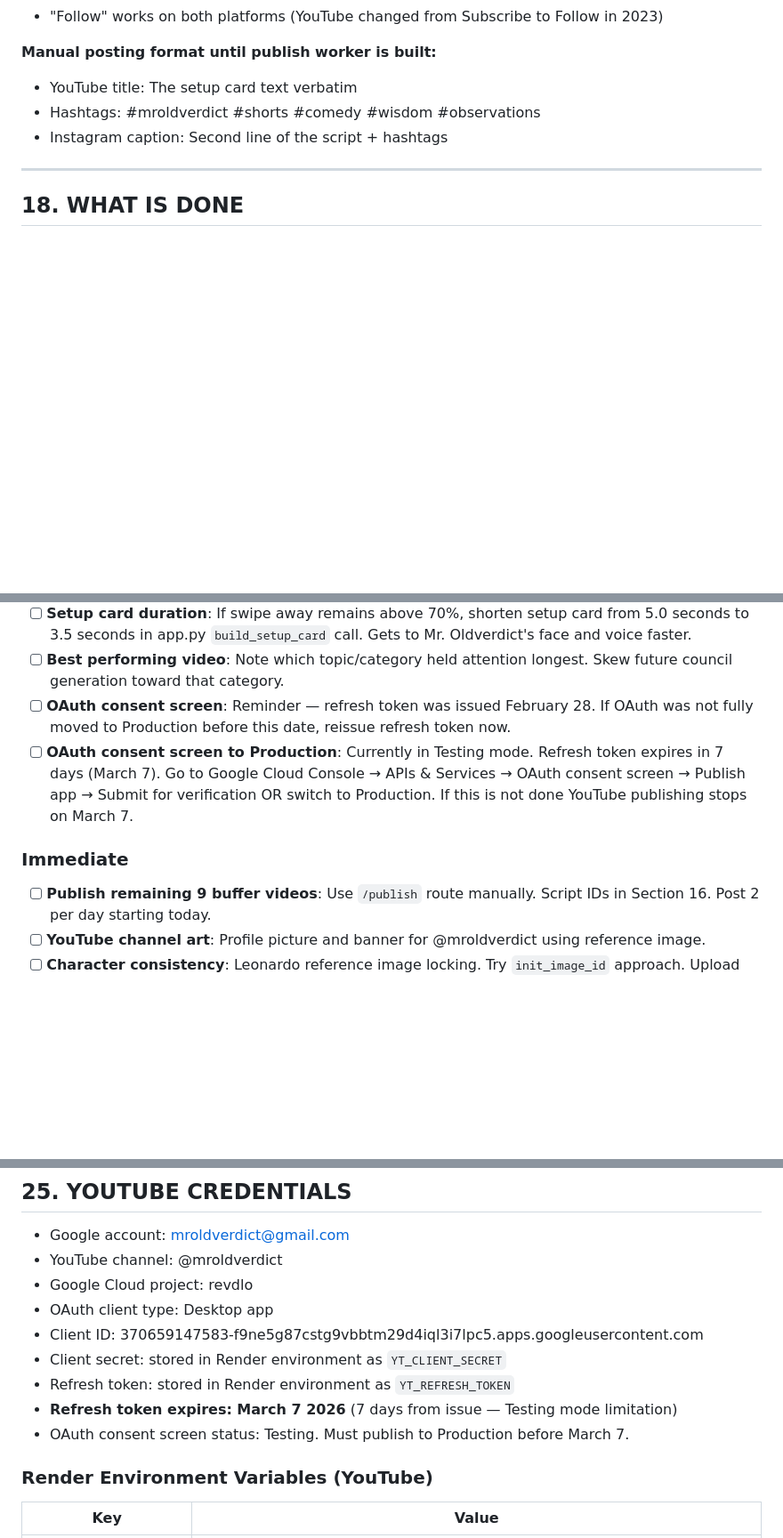
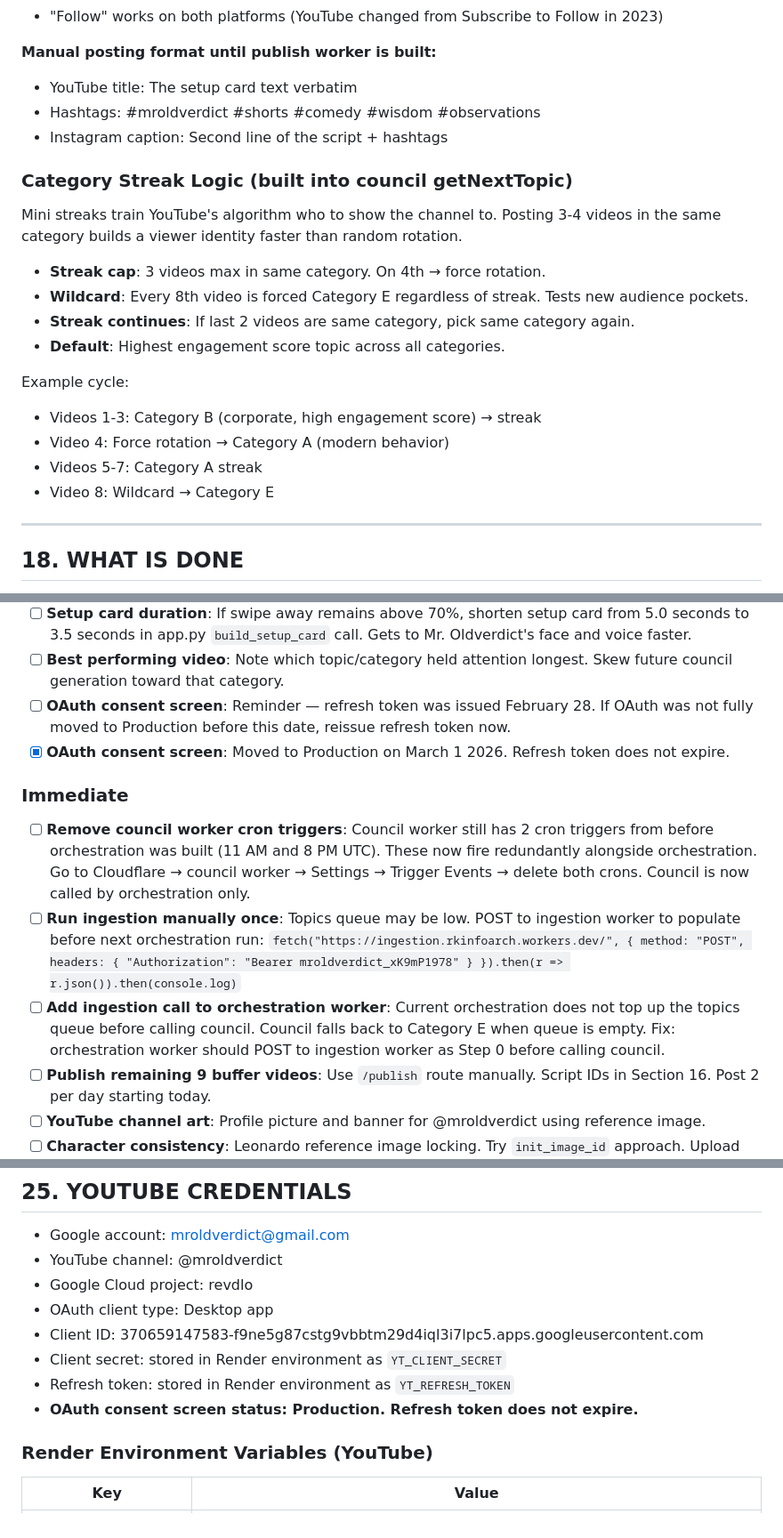
Before and after one commit to iRKSagar/REVDLO, a Markdown page: Master.MD, 3 parts joined by grey strips. Shown at 89% size. Drawn GitHub-style; blank space fills up the shorter version.

```diff
--- a/Master.MD
+++ b/Master.MD
@@ -361,6 +363,20 @@ All 10 videos assembled and stored in Supabase storage.
 - Hashtags: #mroldverdict #shorts #comedy #wisdom #observations
 - Instagram caption: Second line of the script + hashtags
 
+### Category Streak Logic (built into council getNextTopic)
+Mini streaks train YouTube's algorithm who to show the channel to. Posting 3-4 videos in the same category builds a viewer identity faster than random rotation.
+
+- **Streak cap**: 3 videos max in same category. On 4th → force rotation.
+- **Wildcard**: Every 8th video is forced Category E regardless of streak. Tests new audience pockets.
+- **Streak continues**: If last 2 videos are same category, pick same category again.
+- **Default**: Highest engagement score topic across all categories.
+
+Example cycle:
+- Videos 1-3: Category B (corporate, high engagement score) → streak
+- Video 4: Force rotation → Category A (modern behavior)
+- Videos 5-7: Category A streak
+- Video 8: Wildcard → Category E
+
 ---
 
 ## 18. WHAT IS DONE
@@ -392,9 +408,12 @@ All 10 videos assembled and stored in Supabase storage.
 - [ ] **Setup card duration**: If swipe away remains above 70%, shorten setup card from 5.0 seconds to 3.5 seconds in app.py `build_setup_card` call. Gets to Mr. Oldverdict's face and voice faster.
 - [ ] **Best performing video**: Note which topic/category held attention longest. Skew future council generation toward that category.
 - [ ] **OAuth consent screen**: Reminder — refresh token was issued February 28. If OAuth was not fully moved to Production before this date, reissue refresh token now.
-- [ ] **OAuth consent screen to Production**: Currently in Testing mode. Refresh token expires in 7 days (March 7). Go to Google Cloud Console → APIs & Services → OAuth consent screen → Publish app → Submit for verification OR switch to Production. If this is not done YouTube publishing stops on March 7.
+- [x] **OAuth consent screen**: Moved to Production on March 1 2026. Refresh token does not expire.
 
 ### Immediate
+- [ ] **Remove council worker cron triggers**: Council worker still has 2 cron triggers from before orchestration was built (11 AM and 8 PM UTC). These now fire redundantly alongside orchestration. Go to Cloudflare → council worker → Settings → Trigger Events → delete both crons. Council is now called by orchestration only.
+- [ ] **Run ingestion manually once**: Topics queue may be low. POST to ingestion worker to populate before next orchestration run: `fetch("https://ingestion.rkinfoarch.workers.dev/", { method: "POST", headers: { "Authorization": "Bearer mroldverdict_xK9mP1978" } }).then(r => r.json()).then(console.log)`
+- [ ] **Add ingestion call to orchestration worker**: Current orchestration does not top up the topics queue before calling council. Council falls back to Category E when queue is empty. Fix: orchestration worker should POST to ingestion worker as Step 0 before calling council.
 - [ ] **Publish remaining 9 buffer videos**: Use `/publish` route manually. Script IDs in Section 16. Post 2 per day starting today.
 - [ ] **YouTube channel art**: Profile picture and banner for @mroldverdict using reference image.
 - [ ] **Character consistency**: Leonardo reference image locking. Try `init_image_id` approach. Upload reference image to Leonardo API, get internal ID, use in generation with strength 0.2-0.3.
@@ -528,8 +547,7 @@ Built and confirmed working February 28 2026. Full end-to-end pipeline runs unat
 - Client ID: 370659147583-f9ne5g87cstg9vbbtm29d4iql3i7lpc5.apps.googleusercontent.com
 - Client secret: stored in Render environment as `YT_CLIENT_SECRET`
 - Refresh token: stored in Render environment as `YT_REFRESH_TOKEN`
-- **Refresh token expires: March 7 2026** (7 days from issue — Testing mode limitation)
-- OAuth consent screen status: Testing. Must publish to Production before March 7.
+- **OAuth consent screen status: Production. Refresh token does not expire.**
 
 ### Render Environment Variables (YouTube)
 | Key | Value |
```
Also changed, not shown: other parts of Master.MD (+51 -2 lines).
